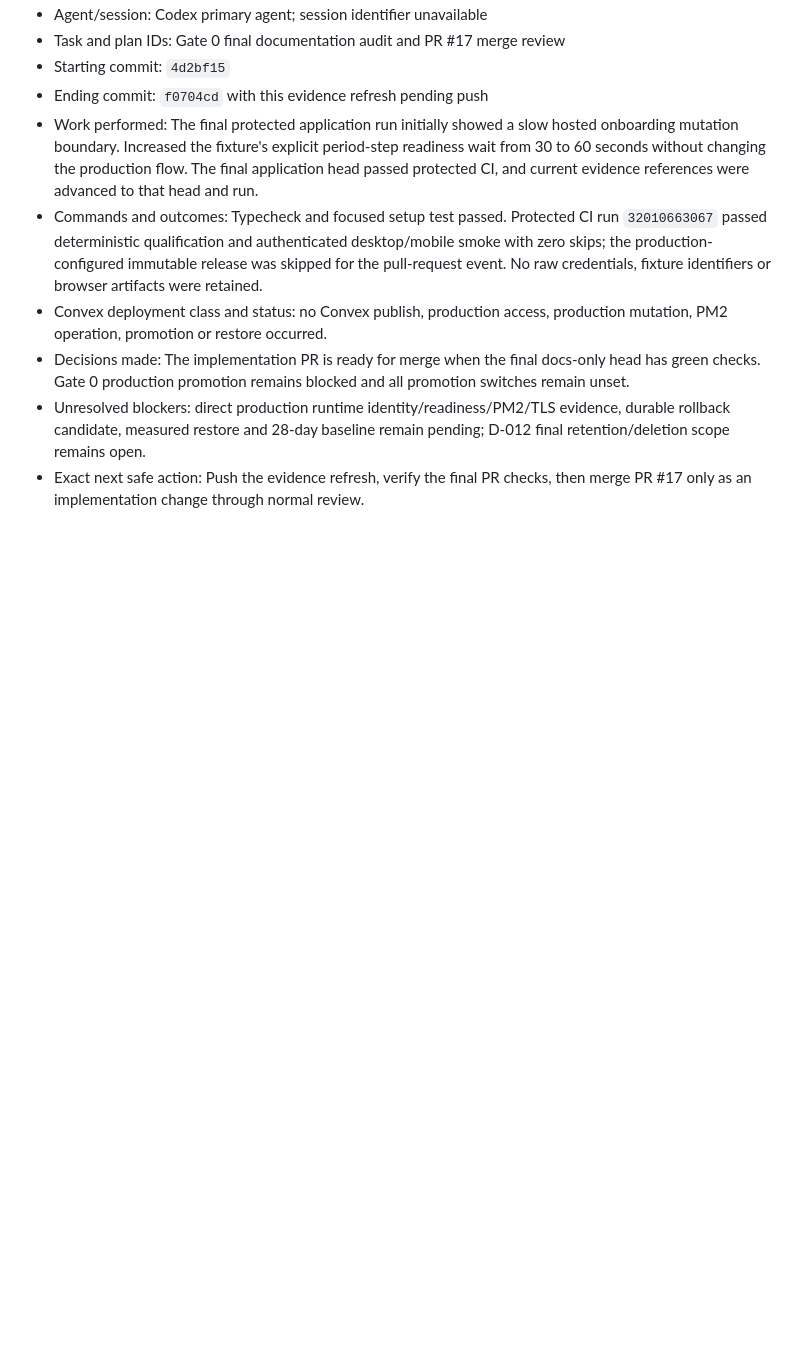
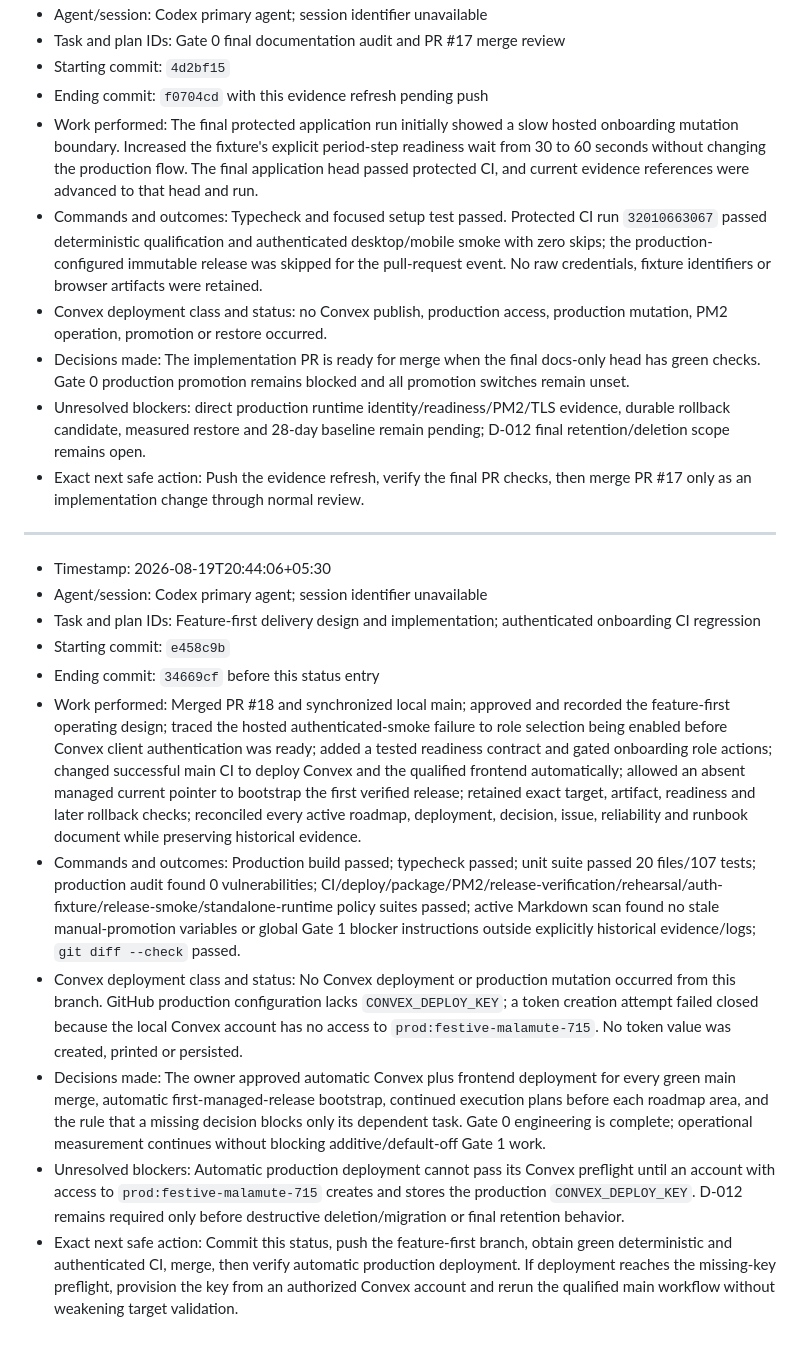
Before and after one commit to Zburgers/cb-connect, a Markdown page: docs/execution/gate-0-agent-log.md, the part around the change. Rendered like a GitHub page; blank space fills up the shorter version.

Commit message:
docs: record feature-first execution status

```diff
--- a/docs/execution/gate-0-agent-log.md
+++ b/docs/execution/gate-0-agent-log.md
@@ -696,3 +696,17 @@
 - Decisions made: The implementation PR is ready for merge when the final docs-only head has green checks. Gate 0 production promotion remains blocked and all promotion switches remain unset.
 - Unresolved blockers: direct production runtime identity/readiness/PM2/TLS evidence, durable rollback candidate, measured restore and 28-day baseline remain pending; D-012 final retention/deletion scope remains open.
 - Exact next safe action: Push the evidence refresh, verify the final PR checks, then merge PR #17 only as an implementation change through normal review.
+
+---
+
+- Timestamp: 2026-08-19T20:44:06+05:30
+- Agent/session: Codex primary agent; session identifier unavailable
+- Task and plan IDs: Feature-first delivery design and implementation; authenticated onboarding CI regression
+- Starting commit: `e458c9b`
+- Ending commit: `34669cf` before this status entry
+- Work performed: Merged PR #18 and synchronized local main; approved and recorded the feature-first operating design; traced the hosted authenticated-smoke failure to role selection being enabled before Convex client authentication was ready; added a tested readiness contract and gated onboarding role actions; changed successful main CI to deploy Convex and the qualified frontend automatically; allowed an absent managed current pointer to bootstrap the first verified release; retained exact target, artifact, readiness and later rollback checks; reconciled every active roadmap, deployment, decision, issue, reliability and runbook document while preserving historical evidence.
+- Commands and outcomes: Production build passed; typecheck passed; unit suite passed 20 files/107 tests; production audit found 0 vulnerabilities; CI/deploy/package/PM2/release-verification/rehearsal/auth-fixture/release-smoke/standalone-runtime policy suites passed; active Markdown scan found no stale manual-promotion variables or global Gate 1 blocker instructions outside explicitly historical evidence/logs; `git diff --check` passed.
+- Convex deployment class and status: No Convex deployment or production mutation occurred from this branch. GitHub production configuration lacks `CONVEX_DEPLOY_KEY`; a token creation attempt failed closed because the local Convex account has no access to `prod:festive-malamute-715`. No token value was created, printed or persisted.
+- Decisions made: The owner approved automatic Convex plus frontend deployment for every green main merge, automatic first-managed-release bootstrap, continued execution plans before each roadmap area, and the rule that a missing decision blocks only its dependent task. Gate 0 engineering is complete; operational measurement continues without blocking additive/default-off Gate 1 work.
+- Unresolved blockers: Automatic production deployment cannot pass its Convex preflight until an account with access to `prod:festive-malamute-715` creates and stores the production `CONVEX_DEPLOY_KEY`. D-012 remains required only before destructive deletion/migration or final retention behavior.
+- Exact next safe action: Commit this status, push the feature-first branch, obtain green deterministic and authenticated CI, merge, then verify automatic production deployment. If deployment reaches the missing-key preflight, provision the key from an authorized Convex account and rerun the qualified main workflow without weakening target validation.
```
Also changed, not shown: docs/plans/2026-08-19-feature-first-delivery-implementation.md (+3 -0 lines).
